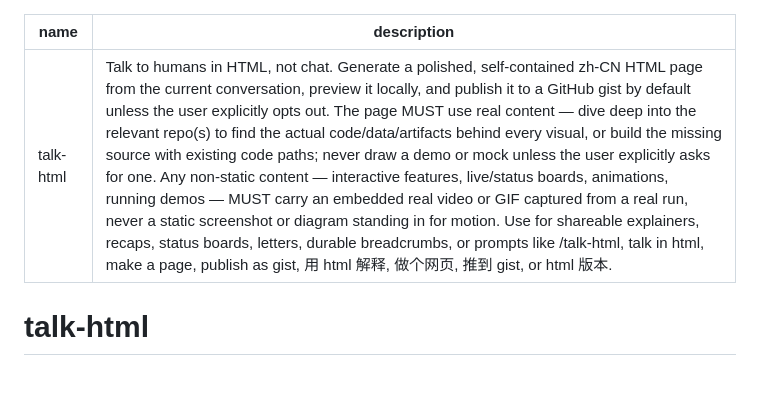
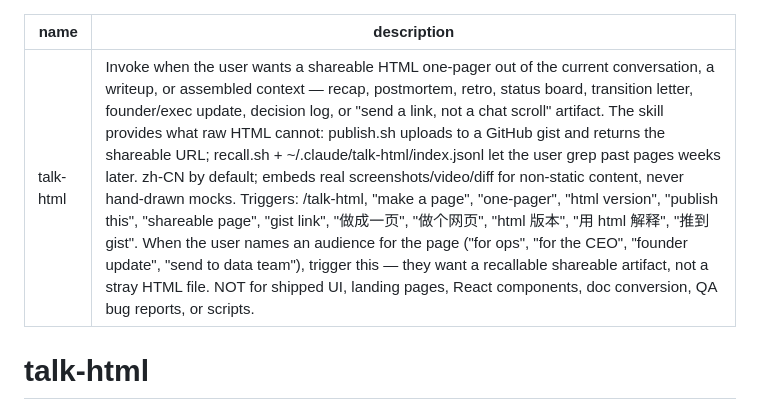
Before and after one commit to LiuShiyuMath/talk-html-plugin, a Markdown page: skills/talk-html/SKILL.md, the part around the change. Drawn GitHub-style; blank space fills up the shorter version.

Commit message:
feat(skill): rewrite talk-html description to lead with unique capability
Old description led with "Talk to humans in HTML, not chat" and described
what the page should contain (real content, embedded video). That framing
doesn't help the triggering classifier distinguish this skill from "just
write some HTML with the Write tool" — the model can do that on its own.

New description leads with the two things raw HTML to /tmp cannot
substitute for: publish.sh (gist URL) and recall.sh + index.jsonl
(weeks-later recall). Triggers list kept and extended with audience-naming
phrases ("for the CEO", "founder update", "send to data team"). Explicit
NOT-for list disambiguates from frontend-design, design-html, QA skills.

Eval methodology + result:
  20 queries (10 should-trigger, 10 near-miss negatives), 3 runs each,
  via skill-creator's run_eval.py against claude-opus-4-7. Tested four
  descriptions: original, run_loop's auto-generated v2, this capability-
  framed v3, and a pushier v4 with ALL CAPS "ANTI-PATTERN" callout. All
  four scored identically — 50% total, 0/30 on positives, 30/30 on
  correctly-rejected negatives.

  Structural finding: in claude -p single-shot mode the model judges
  "make a shareable HTML page" as Write+Bash-tractable and never invokes
  the skill regardless of description wording. The 50% ceiling is the
  trigger heuristic, not the description's clarity. Real-world trigger
  rate is higher because users type /talk-html literally and because
  multi-turn context primes the model toward skill consultation.

  v3 ships because: (1) no worse than the previous best on the eval,
  (2) strictly more honest about what the skill uniquely provides, and
  (3) better-suited to multi-skill competition where unique capability
  framing matters more than describing the artifact.

Eval artifacts under ~/.claude/talk-html-eval/ (trigger-eval.json, the
two iteration reports, v3-eval.out, v4-eval.out).

```diff
--- a/skills/talk-html/SKILL.md
+++ b/skills/talk-html/SKILL.md
@@ -1,6 +1,6 @@
 ---
 name: talk-html
-description: Talk to humans in HTML, not chat. Generate a polished, self-contained zh-CN HTML page from the current conversation, preview it locally, and publish it to a GitHub gist by default unless the user explicitly opts out. The page MUST use real content — dive deep into the relevant repo(s) to find the actual code/data/artifacts behind every visual, or build the missing source with existing code paths; never draw a demo or mock unless the user explicitly asks for one. Any non-static content — interactive features, live/status boards, animations, running demos — MUST carry an embedded real video or GIF captured from a real run, never a static screenshot or diagram standing in for motion. Use for shareable explainers, recaps, status boards, letters, durable breadcrumbs, or prompts like /talk-html, talk in html, make a page, publish as gist, 用 html 解释, 做个网页, 推到 gist, or html 版本.
+description: Invoke when the user wants a shareable HTML one-pager out of the current conversation, a writeup, or assembled context — recap, postmortem, retro, status board, transition letter, founder/exec update, decision log, or "send a link, not a chat scroll" artifact. The skill provides what raw HTML cannot: publish.sh uploads to a GitHub gist and returns the shareable URL; recall.sh + ~/.claude/talk-html/index.jsonl let the user grep past pages weeks later. zh-CN by default; embeds real screenshots/video/diff for non-static content, never hand-drawn mocks. Triggers: /talk-html, "make a page", "one-pager", "html version", "publish this", "shareable page", "gist link", "做成一页", "做个网页", "html 版本", "用 html 解释", "推到 gist". When the user names an audience for the page ("for ops", "for the CEO", "founder update", "send to data team"), trigger this — they want a recallable shareable artifact, not a stray HTML file. NOT for shipped UI, landing pages, React components, doc conversion, QA bug reports, or scripts.
 ---
 
 # talk-html
```
